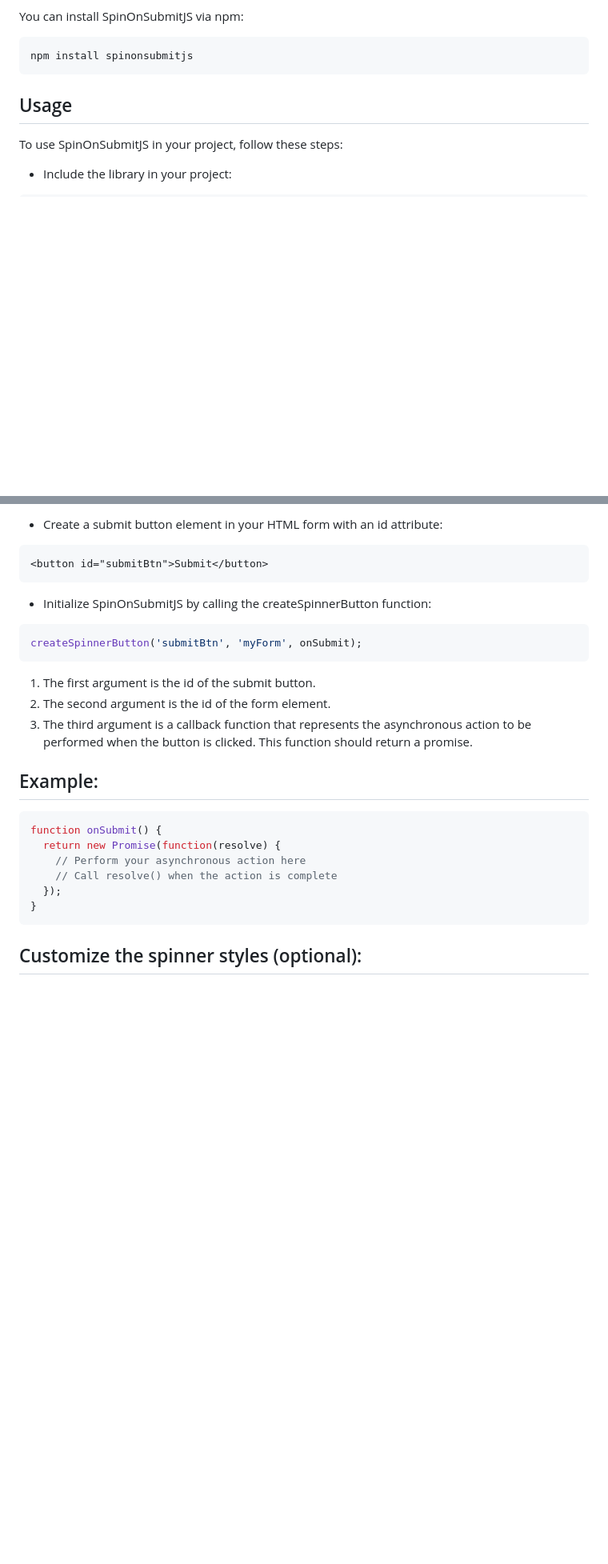
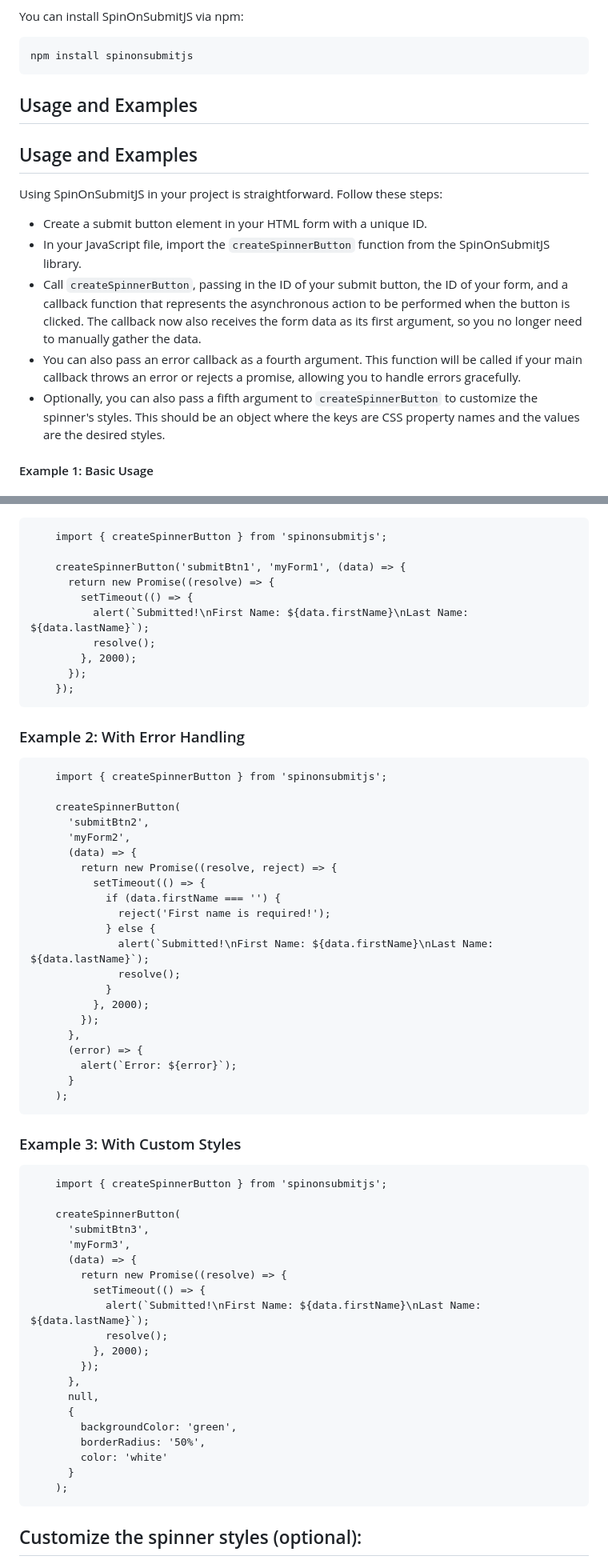
Before and after one commit to thedhanawada/SpinOnSubmitJS, a Markdown page: README.md, 2 parts joined by grey strips. Shown at 80% size. Rendered like a GitHub page; blank space fills up the shorter version.

````diff
--- a/README.md
+++ b/README.md
@@ -16,11 +16,16 @@ You can install SpinOnSubmitJS via npm:
 npm install spinonsubmitjs
 ```
 
-## Usage
+## Usage and Examples
+## Usage and Examples
 
-To use SpinOnSubmitJS in your project, follow these steps:
+Using SpinOnSubmitJS in your project is straightforward. Follow these steps:
 
-- Include the library in your project:
+- Create a submit button element in your HTML form with a unique ID.
+- In your JavaScript file, import the `createSpinnerButton` function from the SpinOnSubmitJS library.
+- Call `createSpinnerButton`, passing in the ID of your submit button, the ID of your form, and a callback function that represents the asynchronous action to be performed when the button is clicked. The callback now also receives the form data as its first argument, so you no longer need to manually gather the data.
+- You can also pass an error callback as a fourth argument. This function will be called if your main callback throws an error or rejects a promise, allowing you to handle errors gracefully.
+- Optionally, you can also pass a fifth argument to `createSpinnerButton` to customize the spinner's styles. This should be an object where the keys are CSS property names and the values are the desired styles.
 
-```html
+#### Example 1: Basic Usage
 
@@ -29,29 +33,66 @@ To use SpinOnSubmitJS in your project, follow these steps:
 
-- Create a submit button element in your HTML form with an id attribute:
 
-```html
-<button id="submitBtn">Submit</button>
-```
+        import { createSpinnerButton } from 'spinonsubmitjs';
 
-- Initialize SpinOnSubmitJS by calling the createSpinnerButton function:
+        createSpinnerButton('submitBtn1', 'myForm1', (data) => {
+          return new Promise((resolve) => {
+            setTimeout(() => {
+              alert(`Submitted!\nFirst Name: ${data.firstName}\nLast Name: ${data.lastName}`);
+              resolve();
+            }, 2000);
+          });
+        });
 
-```javascript
-createSpinnerButton('submitBtn', 'myForm', onSubmit);
-```
-1.    The first argument is the id of the submit button.
-2.    The second argument is the id of the form element.
-3.    The third argument is a callback function that represents the asynchronous action to be performed when the button is clicked. This function should return a promise.
 
-## Example:
+### Example 2: With Error Handling
 
-```javascript
-function onSubmit() {
-  return new Promise(function(resolve) {
-    // Perform your asynchronous action here
-    // Call resolve() when the action is complete
-  });
-}
-```
+
+        import { createSpinnerButton } from 'spinonsubmitjs';
+
+        createSpinnerButton(
+          'submitBtn2',
+          'myForm2',
+          (data) => {
+            return new Promise((resolve, reject) => {
+              setTimeout(() => {
+                if (data.firstName === '') {
+                  reject('First name is required!');
+                } else {
+                  alert(`Submitted!\nFirst Name: ${data.firstName}\nLast Name: ${data.lastName}`);
+                  resolve();
+                }
+              }, 2000);
+            });
+          },
+          (error) => {
+            alert(`Error: ${error}`);
+          }
+        );
+
+
+### Example 3: With Custom Styles
+
+
+        import { createSpinnerButton } from 'spinonsubmitjs';
+
+        createSpinnerButton(
+          'submitBtn3',
+          'myForm3',
+          (data) => {
+            return new Promise((resolve) => {
+              setTimeout(() => {
+                alert(`Submitted!\nFirst Name: ${data.firstName}\nLast Name: ${data.lastName}`);
+                resolve();
+              }, 2000);
+            });
+          },
+          null,
+          {
+            backgroundColor: 'green',
+            borderRadius: '50%',
+            color: 'white'
+          }
+        );
 
 ## Customize the spinner styles (optional):
 
````
Also changed, not shown: other parts of README.md (+1 -2 lines).
